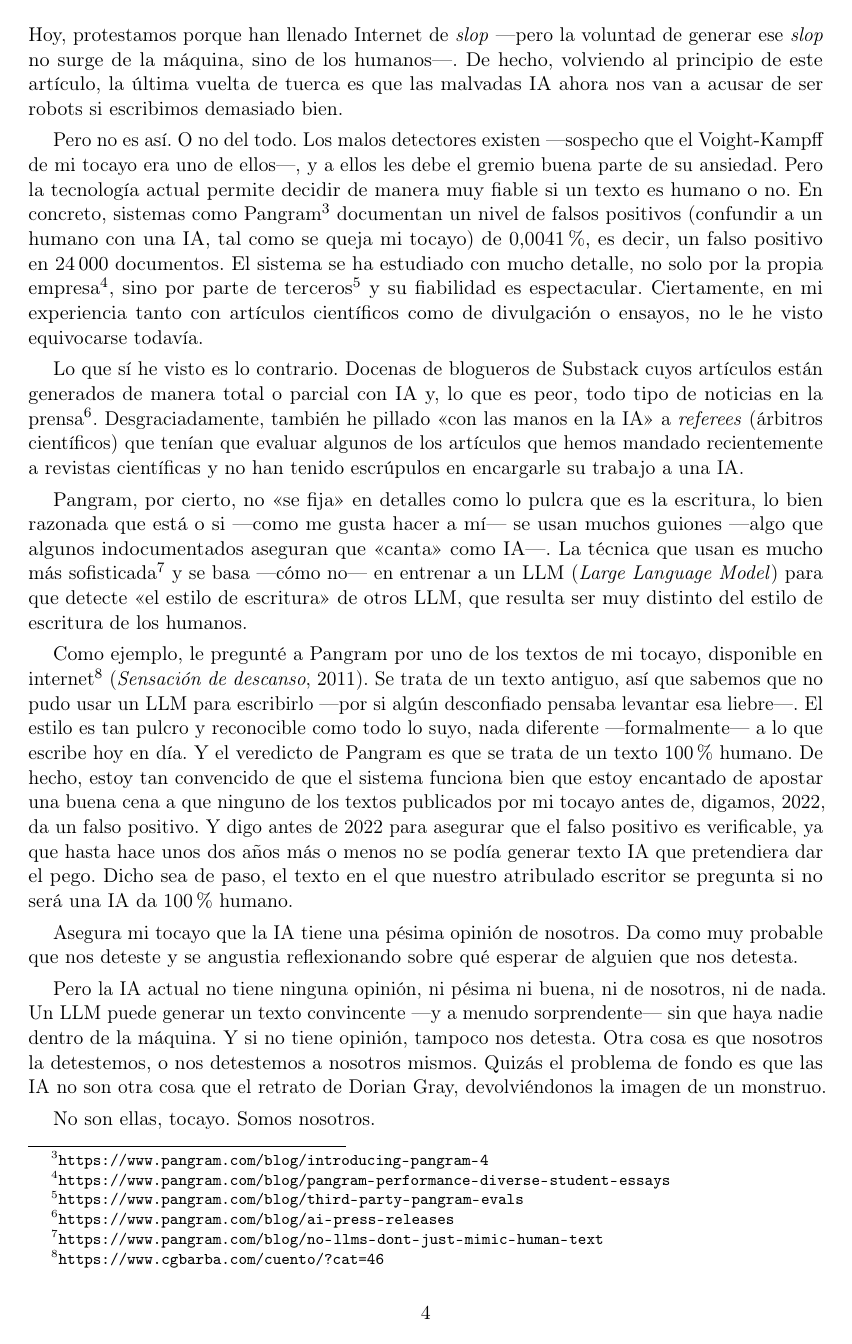
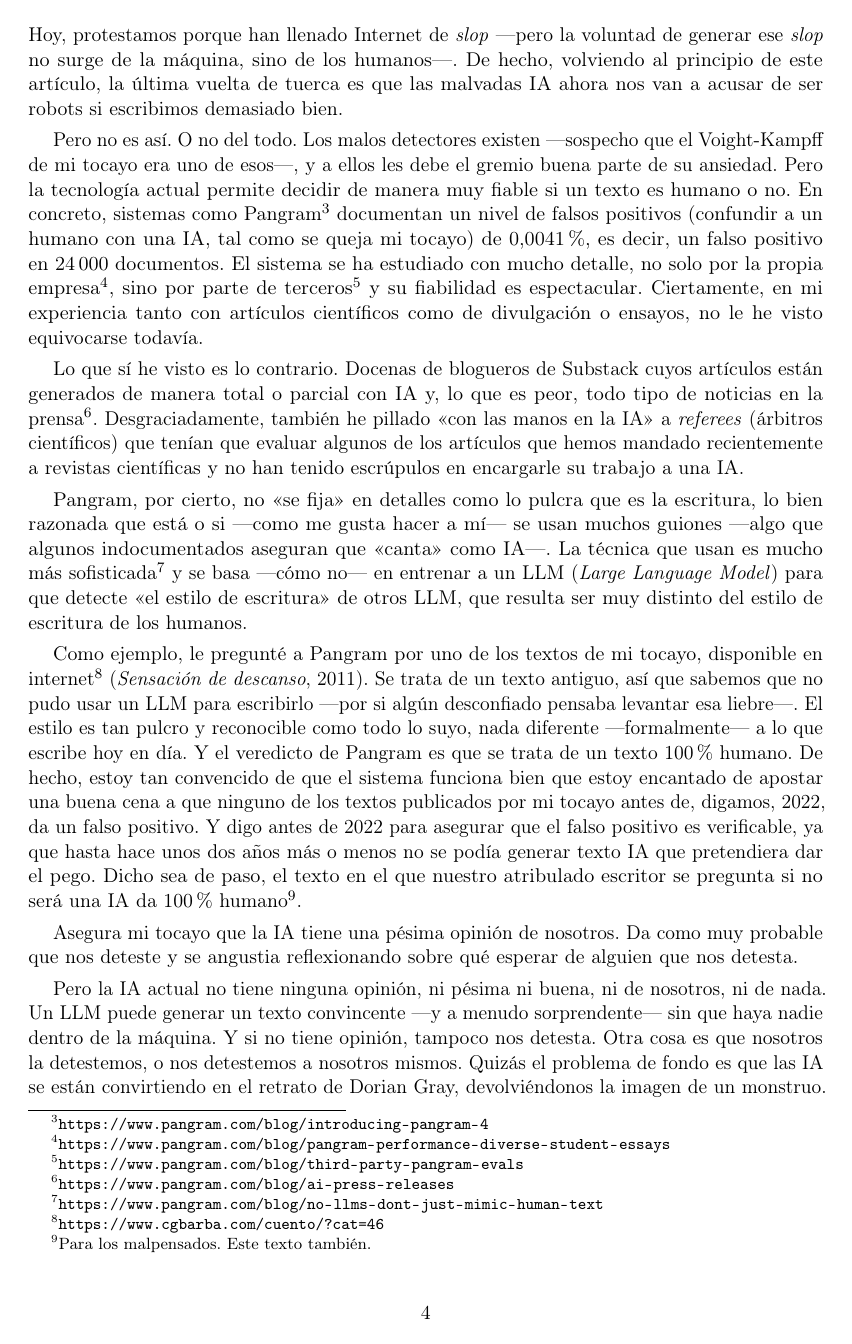
Before and after one commit to jjgomezcadenas/jjtales, a LaTeX document (JD/IAEspejoDG.tex): page 4 of 4 before the commit and page 4 of 5 after it. Compiled offline with pdfLaTeX.

Commit message:
Final pass on Dorian Gray essay; add DOCX
Author's second pass integrated (novela corta, footnote for the
malpensados, retrato closing); commented draft paragraphs removed,
minor punctuation fixes, DOCX generated for submission.

Co-Authored-By: Claude Fable 5 <noreply@anthropic.com>
Claude-Session: https://claude.ai/code/session_01EM9JGDG4GyuSnBgRv7PmYC

```diff
--- a/JD/IAEspejoDG.tex
+++ b/JD/IAEspejoDG.tex
@@ -76,17 +68,17 @@ La tercera, sobre la pérdida de trabajos y demás desastres para la economía.
 
 La cuarta, sobre el fin de la creatividad. Hace dos años, la escritura en la pared profetizaba que las recreaciones, quiero decir los chatbots, superarían a Cervantes, Rilke, Mozart y Picasso. Hoy, protestamos porque han llenado Internet de \emph{slop} ---pero la voluntad de generar ese \emph{slop} no surge de la máquina, sino de los humanos---. De hecho, volviendo al principio de este artículo, la última vuelta de tuerca es que las malvadas IA ahora nos van a acusar de ser robots si escribimos demasiado bien.
 
-Pero no es así. O no del todo. Los malos detectores existen ---sospecho que el Voight-Kampff de mi tocayo era uno de ellos---, y a ellos les debe el gremio buena parte de su ansiedad. Pero la tecnología actual permite decidir de manera muy fiable si un texto es humano o no. En concreto, sistemas como Pangram\footnote{\url{https://www.pangram.com/blog/introducing-pangram-4}} documentan un nivel de falsos positivos (confundir a un humano con una IA, tal como se queja mi tocayo) de 0,0041 \%, es decir, un falso positivo en 24\,000 documentos. El sistema se ha estudiado con mucho detalle, no solo por la propia empresa\footnote{\url{https://www.pangram.com/blog/pangram-performance-diverse-student-essays}}, sino por parte de terceros\footnote{\url{https://www.pangram.com/blog/third-party-pangram-evals}} y su fiabilidad es espectacular. Ciertamente, en mi experiencia tanto con artículos científicos como de divulgación o ensayos, no le he visto equivocarse todavía.
+Pero no es así. O no del todo. Los malos detectores existen ---sospecho que el Voight-Kampff de mi tocayo era uno de esos---, y a ellos les debe el gremio buena parte de su ansiedad. Pero la tecnología actual permite decidir de manera muy fiable si un texto es humano o no. En concreto, sistemas como Pangram\footnote{\url{https://www.pangram.com/blog/introducing-pangram-4}} documentan un nivel de falsos positivos (confundir a un humano con una IA, tal como se queja mi tocayo) de 0,0041 \%, es decir, un falso positivo en 24\,000 documentos. El sistema se ha estudiado con mucho detalle, no solo por la propia empresa\footnote{\url{https://www.pangram.com/blog/pangram-performance-diverse-student-essays}}, sino por parte de terceros\footnote{\url{https://www.pangram.com/blog/third-party-pangram-evals}} y su fiabilidad es espectacular. Ciertamente, en mi experiencia tanto con artículos científicos como de divulgación o ensayos, no le he visto equivocarse todavía.
 
 Lo que sí he visto es lo contrario. Docenas de blogueros de Substack cuyos artículos están generados de manera total o parcial con IA y, lo que es peor, todo tipo de noticias en la prensa\footnote{\url{https://www.pangram.com/blog/ai-press-releases}}. Desgraciadamente, también he pillado <<con las manos en la IA>> a \emph{referees} (árbitros científicos) que tenían que evaluar algunos de los artículos que hemos mandado recientemente a revistas científicas y no han tenido escrúpulos en encargarle su trabajo a una IA.
 
 Pangram, por cierto, no <<se fija>> en detalles como lo pulcra que es la escritura, lo bien razonada que está o si ---como me gusta hacer a mí--- se usan muchos guiones ---algo que algunos indocumentados aseguran que <<canta>> como IA---. La técnica que usan es mucho más sofisticada\footnote{\url{https://www.pangram.com/blog/no-llms-dont-just-mimic-human-text}} y se basa ---cómo no--- en entrenar a un LLM (\emph{Large Language Model}) para que detecte <<el estilo de escritura>> de otros LLM, que resulta ser muy distinto del estilo de escritura de los humanos.
 
-Como ejemplo, le pregunté a Pangram por uno de los textos de mi tocayo, disponible en internet\footnote{\url{https://www.cgbarba.com/cuento/?cat=46}} (\emph{Sensación de descanso}, 2011). Se trata de un texto antiguo, así que sabemos que no pudo usar un LLM para escribirlo ---por si algún desconfiado pensaba levantar esa liebre---. El estilo es tan pulcro y reconocible como todo lo suyo, nada diferente ---formalmente--- a lo que escribe hoy en día. Y el veredicto de Pangram es que se trata de un texto 100 \% humano. De hecho, estoy tan convencido de que el sistema funciona bien que estoy encantado de apostar una buena cena a que ninguno de los textos publicados por mi tocayo antes de, digamos, 2022, da un falso positivo. Y digo antes de 2022 para asegurar que el falso positivo es verificable, ya que hasta hace unos dos años más o menos no se podía generar texto IA que pretendiera dar el pego. Dicho sea de paso, el texto en el que nuestro atribulado escritor se pregunta si no será una IA da 100 \% humano.
+Como ejemplo, le pregunté a Pangram por uno de los textos de mi tocayo, disponible en internet\footnote{\url{https://www.cgbarba.com/cuento/?cat=46}} (\emph{Sensación de descanso}, 2011). Se trata de un texto antiguo, así que sabemos que no pudo usar un LLM para escribirlo ---por si algún desconfiado pensaba levantar esa liebre---. El estilo es tan pulcro y reconocible como todo lo suyo, nada diferente ---formalmente--- a lo que escribe hoy en día. Y el veredicto de Pangram es que se trata de un texto 100 \% humano. De hecho, estoy tan convencido de que el sistema funciona bien que estoy encantado de apostar una buena cena a que ninguno de los textos publicados por mi tocayo antes de, digamos, 2022, da un falso positivo. Y digo antes de 2022 para asegurar que el falso positivo es verificable, ya que hasta hace unos dos años más o menos no se podía generar texto IA que pretendiera dar el pego. Dicho sea de paso, el texto en el que nuestro atribulado escritor se pregunta si no será una IA da 100 \% humano\footnote{Para los malpensados. Este texto también.}.
 
 Asegura mi tocayo que la IA tiene una pésima opinión de nosotros. Da como muy probable que nos deteste y se angustia reflexionando sobre qué esperar de alguien que nos detesta.
 
-Pero la IA actual no tiene ninguna opinión, ni pésima ni buena, ni de nosotros, ni de nada. Un LLM puede generar un texto convincente ---y a menudo sorprendente--- sin que haya nadie dentro de la máquina. Y si no tiene opinión, tampoco nos detesta. Otra cosa es que nosotros la detestemos, o nos detestemos a nosotros mismos. Quizás el problema de fondo es que las IA no son otra cosa que el retrato de Dorian Gray, devolviéndonos la imagen de un monstruo.
+Pero la IA actual no tiene ninguna opinión, ni pésima ni buena, ni de nosotros, ni de nada. Un LLM puede generar un texto convincente ---y a menudo sorprendente--- sin que haya nadie dentro de la máquina. Y si no tiene opinión, tampoco nos detesta. Otra cosa es que nosotros la detestemos, o nos detestemos a nosotros mismos. Quizás el problema de fondo es que las IA se están convirtiendo en el retrato de Dorian Gray, devolviéndonos la imagen de un monstruo.
 
 No son ellas, tocayo. Somos nosotros.
 
```
Also changed, not shown: JD/IAEspejoDG.pdf, JD/IAEspejoDG.tex (16 more changed lines), 1 other file.
